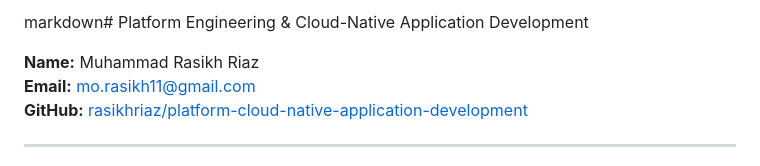
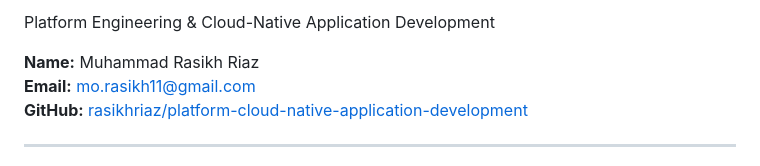
Before and after one commit to rasikhriaz/platform-cloud-native-application-development, a Markdown page: README.md, the part around one of its changes. GitHub-like rendering.

Commit message:
Fix formatting in README.md

```diff
--- a/README.md
+++ b/README.md
@@ -1,4 +1,4 @@
-markdown# Platform Engineering & Cloud-Native Application Development
+Platform Engineering & Cloud-Native Application Development
 
 **Name:** Muhammad Rasikh Riaz
 **Email:** mo.rasikh11@gmail.com
```
Also changed, not shown: other parts of README.md (+25 -22 lines).
